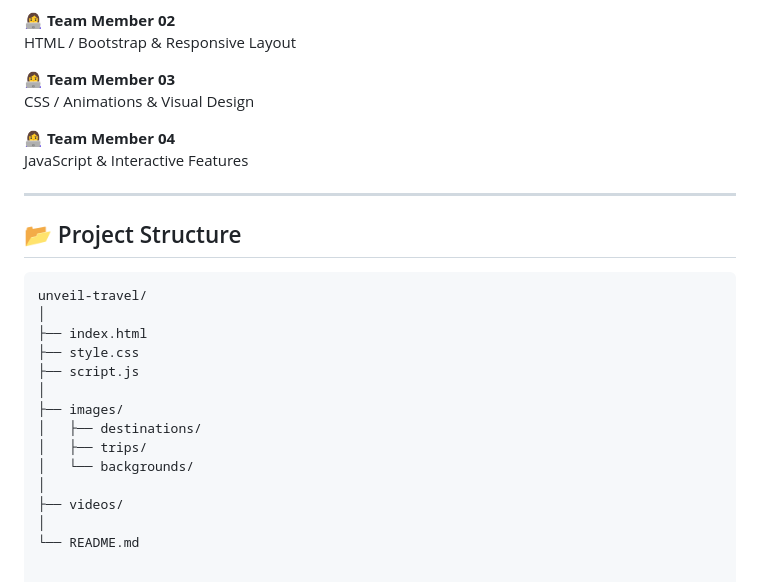
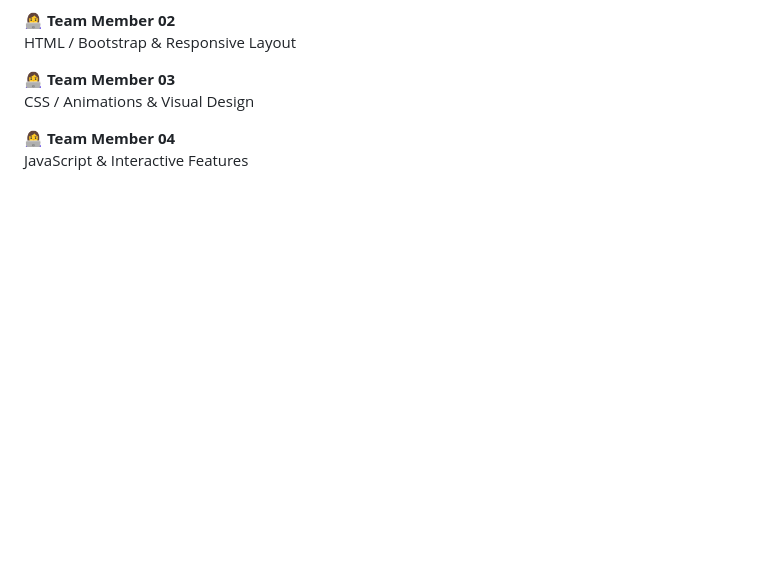
Before and after one commit to nayabnaeiba19-pixel/Unveil-Travel-, a Markdown page: README.md, the part around the change. GitHub-like rendering; blank space fills up the shorter version.

Commit message:
Update README.md
readme file finished

````diff
--- a/README.md
+++ b/README.md
@@ -168,23 +168,3 @@ CSS / Animations & Visual Design
 
 👩‍💻 **Team Member 04**
 JavaScript & Interactive Features
-
----
-
-## 📂 Project Structure
-
-```text
-unveil-travel/
-│
-├── index.html
-├── style.css
-├── script.js
-│
-├── images/
-│   ├── destinations/
-│   ├── trips/
-│   └── backgrounds/
-│
-├── videos/
-│
-└── README.md
````
